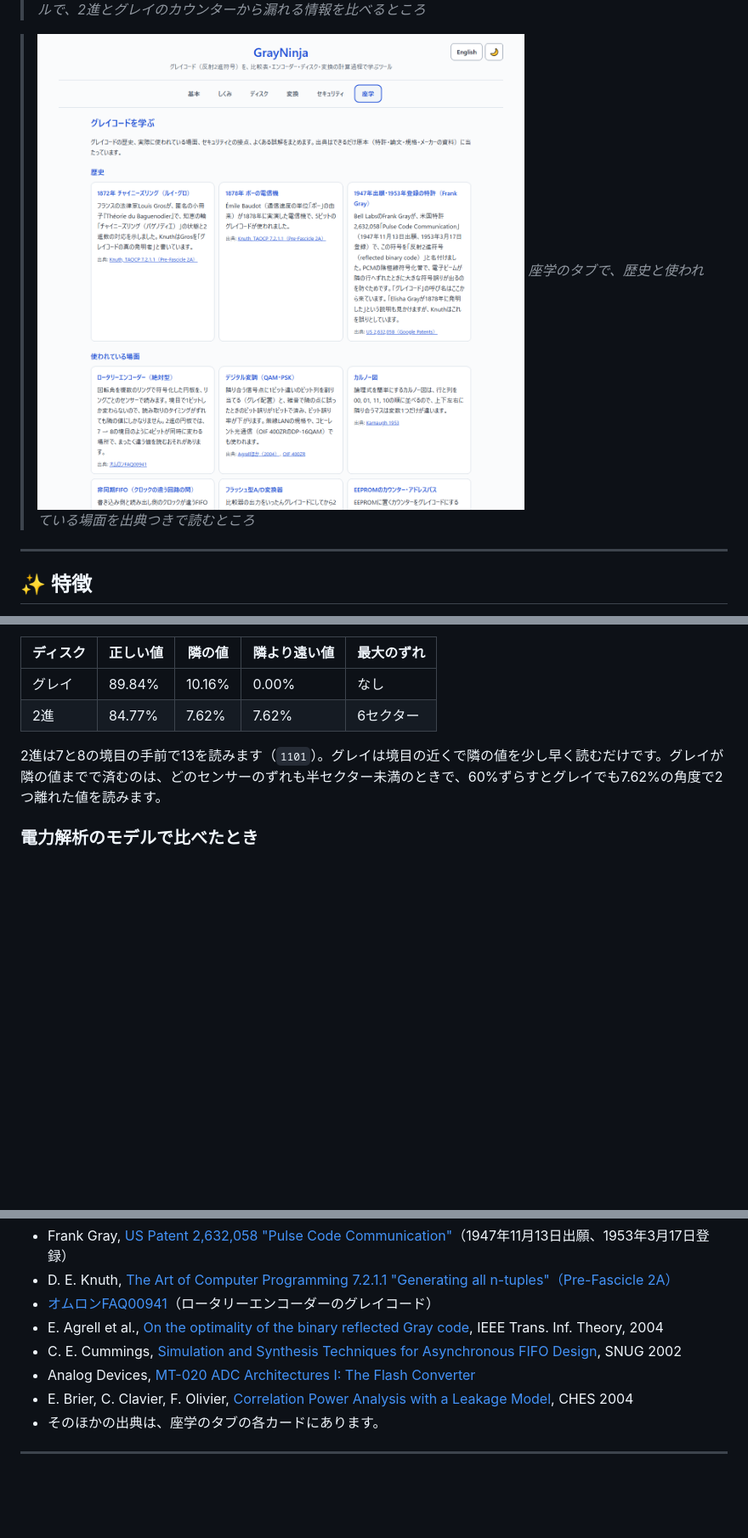
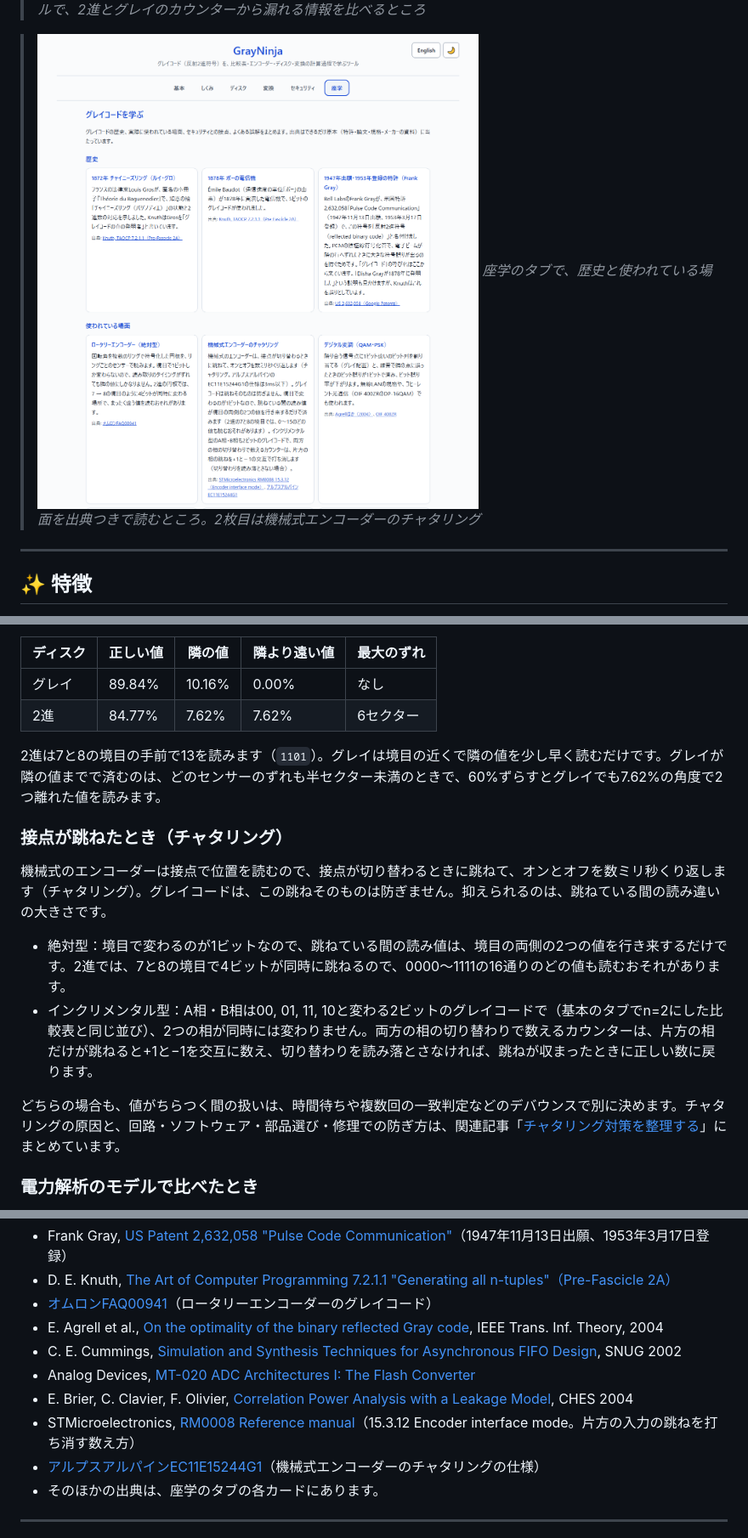
Before and after one commit to ipusiron/GrayNinja, a Markdown page: README.md, 3 parts joined by grey strips. Shown at 85% size. GitHub-like rendering; pictures changed too: assets/screenshot-learn.png; blank space fills up the shorter version.

```diff
--- a/README.md
+++ b/README.md
@@ -77,7 +77,7 @@ hub: true
 >*電力解析のモデルで、2進とグレイのカウンターから漏れる情報を比べるところ*
 
 >![座学のタブ](assets/screenshot-learn.png)
->*座学のタブで、歴史と使われている場面を出典つきで読むところ*
+>*座学のタブで、歴史と使われている場面を出典つきで読むところ。2枚目は機械式エンコーダーのチャタリング*
 
 ---
 
@@ -202,6 +202,15 @@ g₀ = b₁ ⊕ b₀ = 1 ⊕ 0 = 1   b₀ = b₁ ⊕ g₀ = 1 ⊕ 1 = 0
 
 2進は7と8の境目の手前で13を読みます（`1101`）。グレイは境目の近くで隣の値を少し早く読むだけです。グレイが隣の値までで済むのは、どのセンサーのずれも半セクター未満のときで、60%ずらすとグレイでも7.62%の角度で2つ離れた値を読みます。
 
+### 接点が跳ねたとき（チャタリング）
+
+機械式のエンコーダーは接点で位置を読むので、接点が切り替わるときに跳ねて、オンとオフを数ミリ秒くり返します（チャタリング）。グレイコードは、この跳ねそのものは防ぎません。抑えられるのは、跳ねている間の読み違いの大きさです。
+
+- 絶対型：境目で変わるのが1ビットなので、跳ねている間の読み値は、境目の両側の2つの値を行き来するだけです。2進では、7と8の境目で4ビットが同時に跳ねるので、0000〜1111の16通りのどの値も読むおそれがあります。
+- インクリメンタル型：A相・B相は00, 01, 11, 10と変わる2ビットのグレイコードで（基本のタブでn=2にした比較表と同じ並び）、2つの相が同時には変わりません。両方の相の切り替わりで数えるカウンターは、片方の相だけが跳ねると+1と−1を交互に数え、切り替わりを読み落とさなければ、跳ねが収まったときに正しい数に戻ります。
+
+どちらの場合も、値がちらつく間の扱いは、時間待ちや複数回の一致判定などのデバウンスで別に決めます。チャタリングの原因と、回路・ソフトウェア・部品選び・修理での防ぎ方は、関連記事「[チャタリング対策を整理する](https://akademeia.info/?p=53421)」にまとめています。
+
 ### 電力解析のモデルで比べたとき
 
 8ビットのカウンターを1つ進めたときの1回の観測から、iの候補が平均で何通り残るかを、3つの漏えいモデルで比べると次のようになります（iは0〜255から一様に選ぶ）。
@@ -289,6 +299,8 @@ GitHub Actions（`.github/workflows/test.yml`）でも同じテストを実行
 - C. E. Cummings, [Simulation and Synthesis Techniques for Asynchronous FIFO Design](https://web.archive.org/web/2020/http://www.sunburst-design.com/papers/CummingsSNUG2002SJ_FIFO1.pdf), SNUG 2002
 - Analog Devices, [MT-020 ADC Architectures I: The Flash Converter](https://www.analog.com/media/en/training-seminars/tutorials/MT-020.pdf)
 - E. Brier, C. Clavier, F. Olivier, [Correlation Power Analysis with a Leakage Model](https://www.iacr.org/archive/ches2004/31560016/31560016.pdf), CHES 2004
+- STMicroelectronics, [RM0008 Reference manual](https://www.st.com/resource/en/reference_manual/rm0008-stm32f101xx-stm32f102xx-stm32f103xx-stm32f105xx-and-stm32f107xx-advanced-armbased-32bit-mcus-stmicroelectronics.pdf)（15.3.12 Encoder interface mode。片方の入力の跳ねを打ち消す数え方）
+- [アルプスアルパインEC11E15244G1](https://tech.alpsalpine.com/j/products/detail/EC11E15244G1/)（機械式エンコーダーのチャタリングの仕様）
 - そのほかの出典は、座学のタブの各カードにあります。
 
 ---
```
Also changed, not shown: other parts of README.md (+1 -0 lines), CLAUDE.md (+1 -1 lines), README.en.md (+13 -1 lines), assets/en/screenshot-learn.png, 3 other files.
